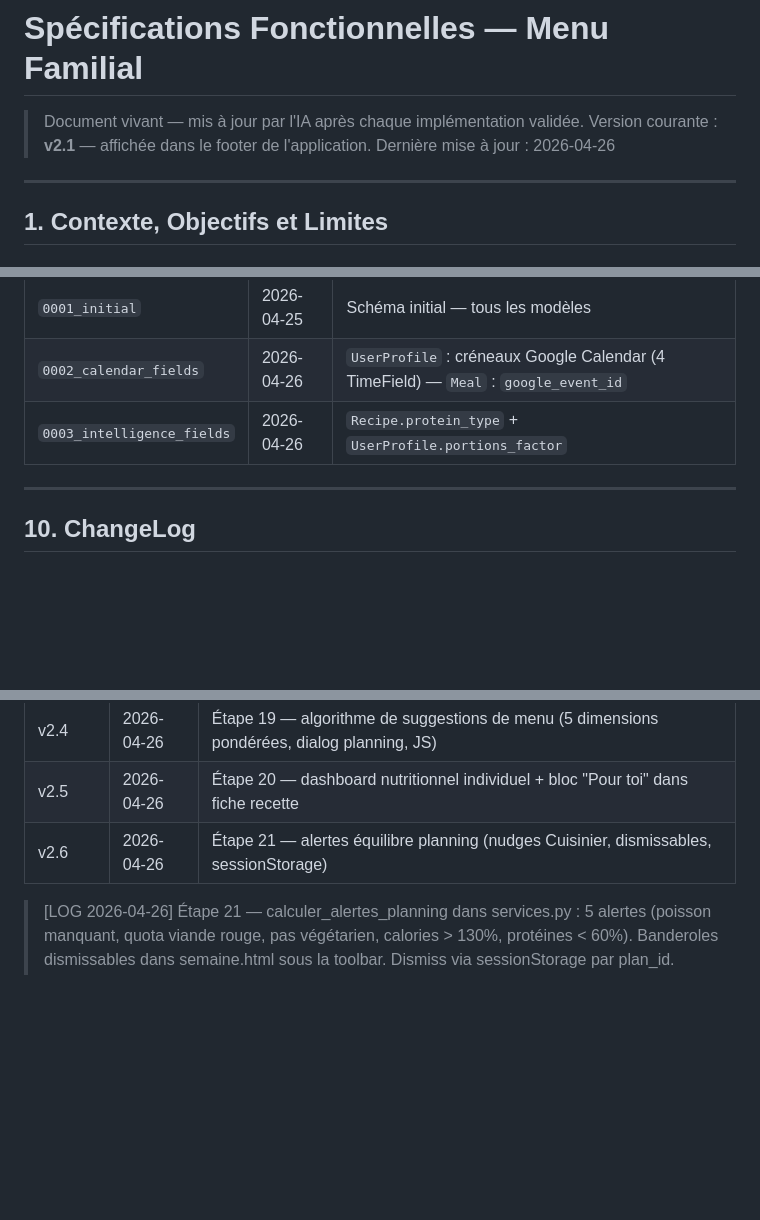
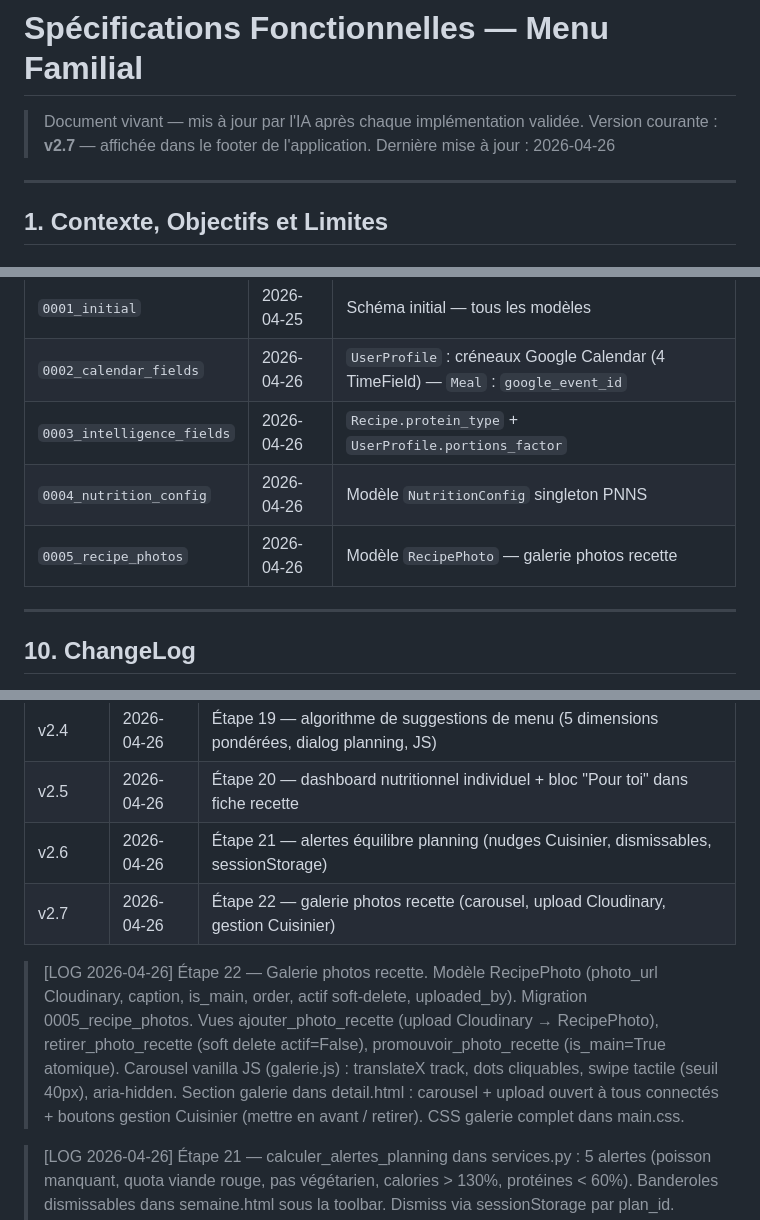
Before and after one commit to CyrilleNantes/menu-app, a Markdown page: spec.md, 3 parts joined by grey strips. Rendered like a GitHub page; blank space fills up the shorter version.

Commit message:
docs(spec): v2.7 — étape 22 galerie photos, migrations 0004/0005
Co-Authored-By: Claude Sonnet 4.6 <noreply@anthropic.com>

```diff
--- a/spec.md
+++ b/spec.md
@@ -1,7 +1,7 @@
 # Spécifications Fonctionnelles — Menu Familial
 
 > Document vivant — mis à jour par l'IA après chaque implémentation validée.
-> Version courante : **v2.1** — affichée dans le footer de l'application.
+> Version courante : **v2.7** — affichée dans le footer de l'application.
 > Dernière mise à jour : 2026-04-26
 
 ---
@@ -941,6 +941,8 @@ Recette complète (8 personnes) utilisée pour valider le modèle de données lo
 | `0001_initial` | 2026-04-25 | Schéma initial — tous les modèles |
 | `0002_calendar_fields` | 2026-04-26 | `UserProfile` : créneaux Google Calendar (4 TimeField) — `Meal` : `google_event_id` |
 | `0003_intelligence_fields` | 2026-04-26 | `Recipe.protein_type` + `UserProfile.portions_factor` |
+| `0004_nutrition_config` | 2026-04-26 | Modèle `NutritionConfig` singleton PNNS |
+| `0005_recipe_photos` | 2026-04-26 | Modèle `RecipePhoto` — galerie photos recette |
 
 ---
 
@@ -957,6 +959,9 @@ Recette complète (8 personnes) utilisée pour valider le modèle de données lo
 | v2.4 | 2026-04-26 | Étape 19 — algorithme de suggestions de menu (5 dimensions pondérées, dialog planning, JS) |
 | v2.5 | 2026-04-26 | Étape 20 — dashboard nutritionnel individuel + bloc "Pour toi" dans fiche recette |
 | v2.6 | 2026-04-26 | Étape 21 — alertes équilibre planning (nudges Cuisinier, dismissables, sessionStorage) |
+| v2.7 | 2026-04-26 | Étape 22 — galerie photos recette (carousel, upload Cloudinary, gestion Cuisinier) |
+
+> [LOG 2026-04-26] Étape 22 — Galerie photos recette. Modèle RecipePhoto (photo_url Cloudinary, caption, is_main, order, actif soft-delete, uploaded_by). Migration 0005_recipe_photos. Vues ajouter_photo_recette (upload Cloudinary → RecipePhoto), retirer_photo_recette (soft delete actif=False), promouvoir_photo_recette (is_main=True atomique). Carousel vanilla JS (galerie.js) : translateX track, dots cliquables, swipe tactile (seuil 40px), aria-hidden. Section galerie dans detail.html : carousel + upload ouvert à tous connectés + boutons gestion Cuisinier (mettre en avant / retirer). CSS galerie complet dans main.css.
 
 > [LOG 2026-04-26] Étape 21 — calculer_alertes_planning dans services.py : 5 alertes (poisson manquant, quota viande rouge, pas végétarien, calories > 130%, protéines < 60%). Banderoles dismissables dans semaine.html sous la toolbar. Dismiss via sessionStorage par plan_id. Réaffichage automatique après chaque sauvegarde de repas. Cuisinier uniquement.
 
```
